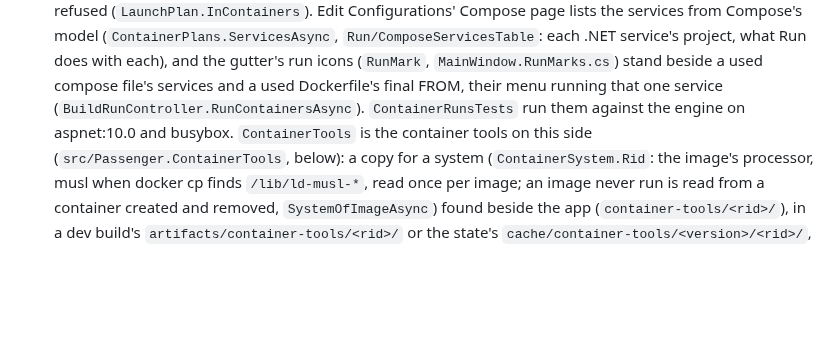
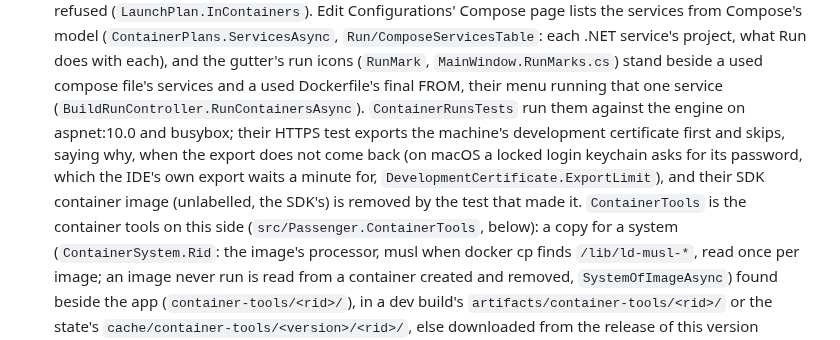
Before and after one commit to ChaseDRedmon/passenger, a Markdown page: CLAUDE.md, the part around the change. Rendered like a GitHub page; blank space fills up the shorter version.

Commit message:
CLAUDE.md says how the container run tests meet the machine's development certificate, which a locked macOS keychain holds back, and the SDK's unlabelled image; container run configurations run Compose applications, Dockerfiles and SDK container projects from Passenger's own build or as deployed, with their services, ports and paths kept straight and nothing left behind, on macOS and Linux (Closes #343)
Co-Authored-By: Claude Opus 5.5 (1M context) <noreply@anthropic.com>

```diff
--- a/CLAUDE.md
+++ b/CLAUDE.md
@@ -550,7 +550,10 @@ window or takes the focus; it shows everything but the system's own window chrom
   (`ContainerPlans.ServicesAsync`, `Run/ComposeServicesTable`: each .NET service's project, what Run does with each), and
   the gutter's run icons (`RunMark`, `MainWindow.RunMarks.cs`) stand beside a used compose file's services and a used
   Dockerfile's final FROM, their menu running that one service (`BuildRunController.RunContainersAsync`). `ContainerRunsTests`
-  run them against the engine on aspnet:10.0 and busybox.
+  run them against the engine on aspnet:10.0 and busybox; their HTTPS test exports the machine's development certificate
+  first and skips, saying why, when the export does not come back (on macOS a locked login keychain asks for its password,
+  which the IDE's own export waits a minute for, `DevelopmentCertificate.ExportLimit`), and their SDK container image
+  (unlabelled, the SDK's) is removed by the test that made it.
   `ContainerTools` is the
   container tools on this side (`src/Passenger.ContainerTools`, below): a copy for a system (`ContainerSystem.Rid`: the
   image's processor, musl when docker cp finds `/lib/ld-musl-*`, read once per image; an image never run is read from a
```
